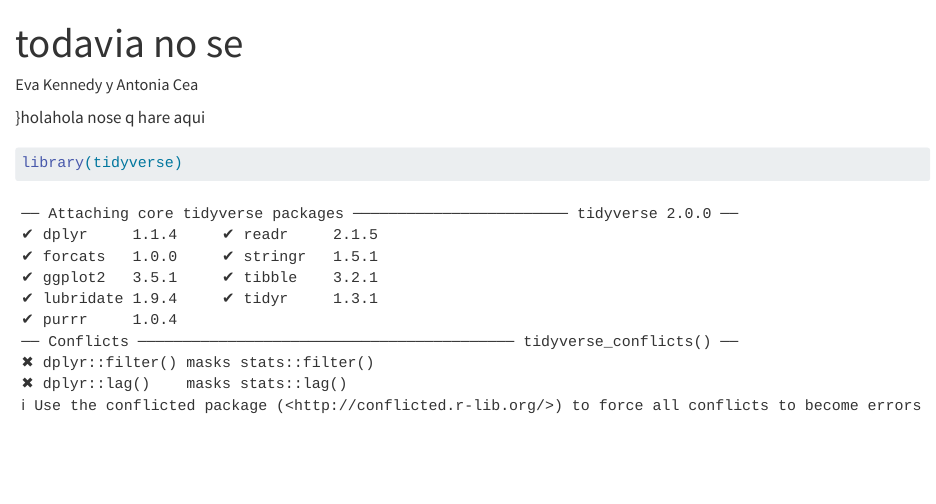
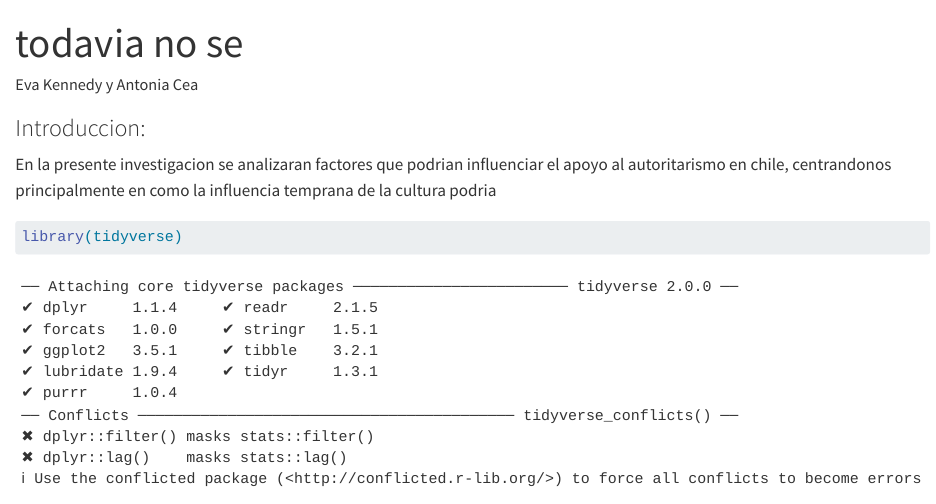
Before and after one commit to ant1416/estadistica-2, a Quarto document (esta2.qmd): the page in a window 1100 px wide, from its top. Rendered offline with R 4.5, knitr and Pandoc in place of Quarto, with nearby package versions; some code elsewhere in the file could not run offline; long lines of code are wrapped.

Commit message:
Update esta2.qmd

````diff
--- a/esta2.qmd
+++ b/esta2.qmd
@@ -5,7 +5,9 @@ format: html
 editor: visual
 ---
 
-}holahola nose q hare aqui
+### Introduccion:
+
+En la presente investigacion se analizaran factores que podrian influenciar el apoyo al autoritarismo en chile, centrandonos principalmente en como la influencia temprana de la cultura podria
 
 ```{r}
 library(tidyverse)
````
